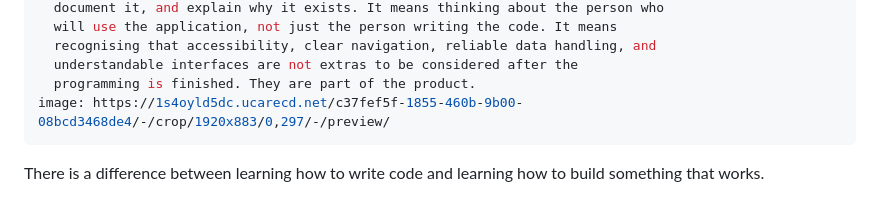
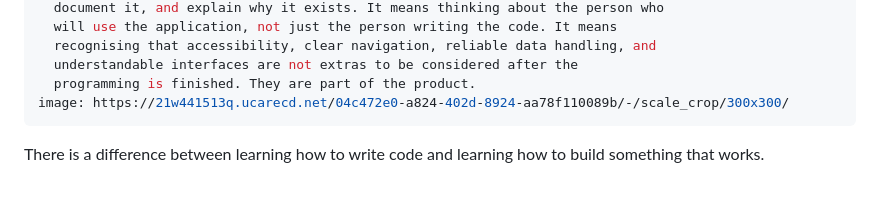
Before and after one commit to ericmugao36/ericmugao36.github.io, a Markdown page: _posts/2026-10-23-building-apps-one-problem-at-a-time-my-journey-into-practical-software-development.md, the part around the change. Drawn GitHub-style.

Commit message:
Update Blog Articles “2026-10-23-building-apps-one-problem-at-a-time-my-journey-into-practical-software-development”
Co-authored-by: ericmugao36 <ericmugao36@gmail.com>

```diff
--- a/_posts/2026-10-23-building-apps-one-problem-at-a-time-my-journey-into-practical-software-development.md
+++ b/_posts/2026-10-23-building-apps-one-problem-at-a-time-my-journey-into-practical-software-development.md
@@ -8,7 +8,7 @@ description: That means learning how to design a feature, implement it, test it,
   recognising that accessibility, clear navigation, reliable data handling, and
   understandable interfaces are not extras to be considered after the
   programming is finished. They are part of the product.
-image: https://1s4oyld5dc.ucarecd.net/c37fef5f-1855-460b-9b00-08bcd3468de4/-/crop/1920x883/0,297/-/preview/
+image: https://21w441513q.ucarecd.net/04c472e0-a824-402d-8924-aa78f110089b/-/scale_crop/300x300/
 ---
 There is a difference between learning how to write code and learning how to build something that works.
 
```
